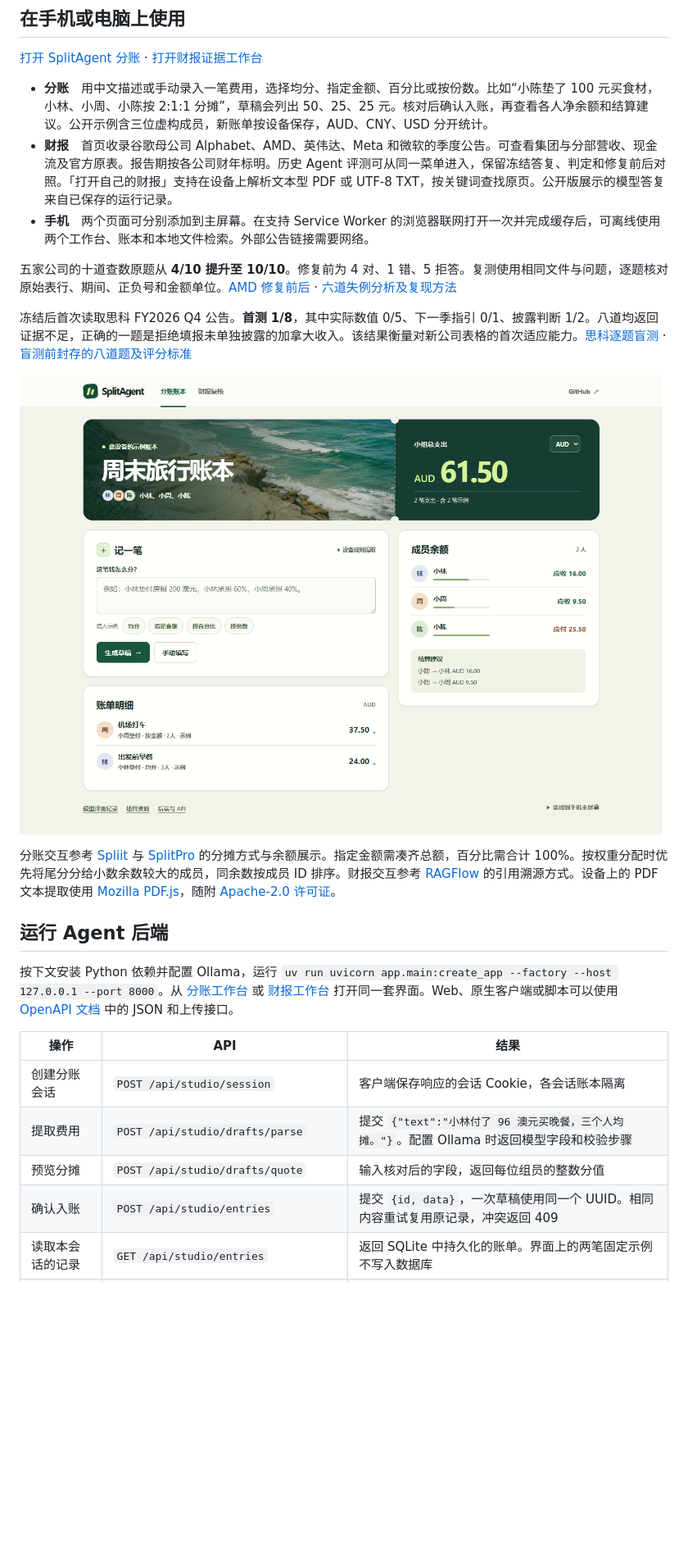
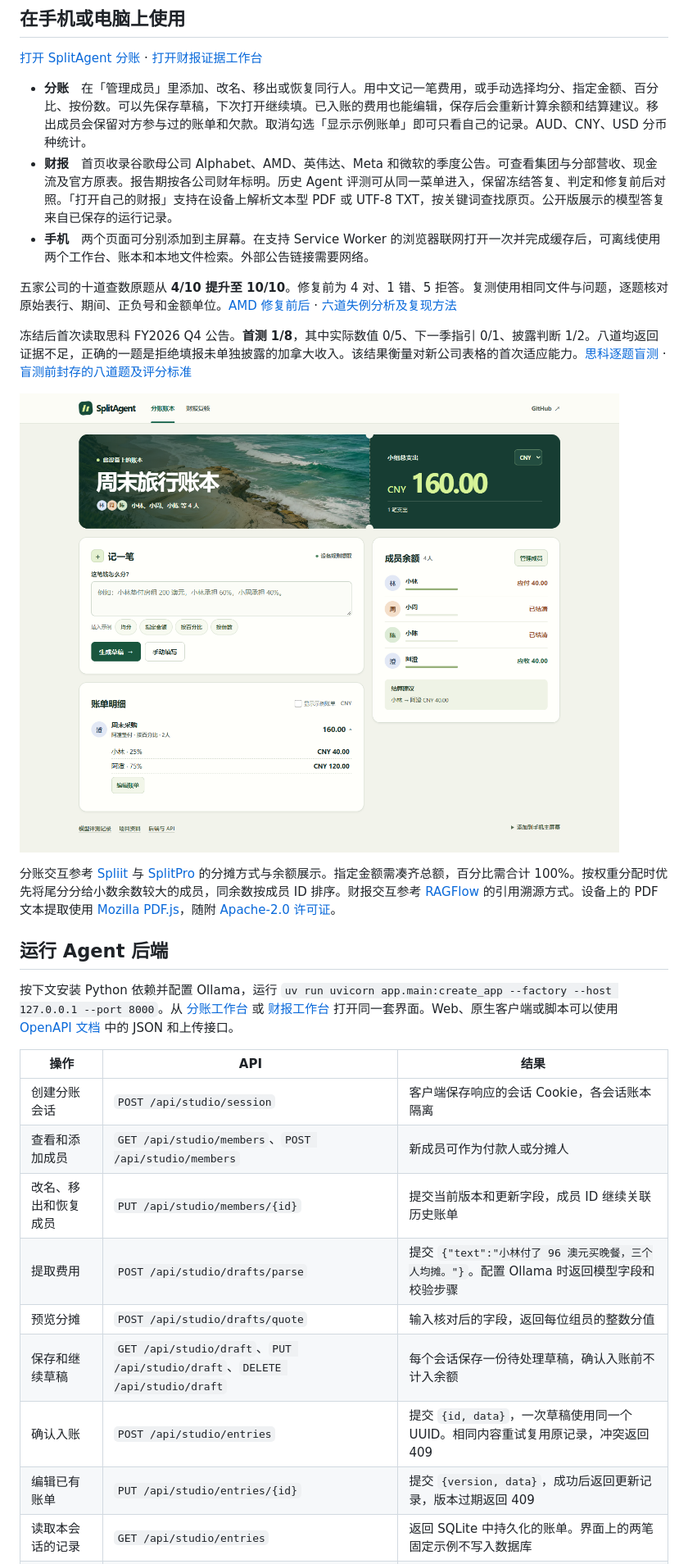
Before and after one commit to shuboyu0520/report-evidence-workbench, a Markdown page: README.md, the part around one of its changes. Shown at 82% size. Rendered like a GitHub page; pictures changed too: docs/studio/split-preview.png; blank space fills up the shorter version.

Commit message:
Manage group members, save drafts and edit posted expenses

```diff
--- a/README.md
+++ b/README.md
@@ -8,7 +8,7 @@ Ask questions in Chinese against an English earnings release. Inspect a recorded
 
 [打开 SplitAgent 分账](https://shuboyu0520.github.io/report-evidence-workbench/splitagent.html) · [打开财报证据工作台](https://shuboyu0520.github.io/report-evidence-workbench/evidence-review.html)
 
-- **分账**　用中文描述或手动录入一笔费用，选择均分、指定金额、百分比或按份数。比如“小陈垫了 100 元买食材，小林、小周、小陈按 2:1:1 分摊”，草稿会列出 50、25、25 元。核对后确认入账，再查看各人净余额和结算建议。公开示例含三位虚构成员，新账单按设备保存，AUD、CNY、USD 分开统计。
+- **分账**　在「管理成员」里添加、改名、移出或恢复同行人。用中文记一笔费用，或手动选择均分、指定金额、百分比、按份数。可以先保存草稿，下次打开继续填。已入账的费用也能编辑，保存后会重新计算余额和结算建议。移出成员会保留对方参与过的账单和欠款。取消勾选「显示示例账单」即可只看自己的记录。AUD、CNY、USD 分币种统计。
 - **财报**　首页收录谷歌母公司 Alphabet、AMD、英伟达、Meta 和微软的季度公告。可查看集团与分部营收、现金流及官方原表。报告期按各公司财年标明。历史 Agent 评测可从同一菜单进入，保留冻结答复、判定和修复前后对照。「打开自己的财报」支持在设备上解析文本型 PDF 或 UTF-8 TXT，按关键词查找原页。公开版展示的模型答复来自已保存的运行记录。
 - **手机**　两个页面可分别添加到主屏幕。在支持 Service Worker 的浏览器联网打开一次并完成缓存后，可离线使用两个工作台、账本和本地文件检索。外部公告链接需要网络。
 
@@ -28,9 +28,13 @@ Ask questions in Chinese against an English earnings release. Inspect a recorded
 | 操作 | API | 结果 |
 | --- | --- | --- |
 | 创建分账会话 | `POST /api/studio/session` | 客户端保存响应的会话 Cookie，各会话账本隔离 |
+| 查看和添加成员 | `GET /api/studio/members`、`POST /api/studio/members` | 新成员可作为付款人或分摊人 |
+| 改名、移出和恢复成员 | `PUT /api/studio/members/{id}` | 提交当前版本和更新字段，成员 ID 继续关联历史账单 |
 | 提取费用 | `POST /api/studio/drafts/parse` | 提交 `{"text":"小林付了 96 澳元买晚餐，三个人均摊。"}`。配置 Ollama 时返回模型字段和校验步骤 |
 | 预览分摊 | `POST /api/studio/drafts/quote` | 输入核对后的字段，返回每位组员的整数分值 |
+| 保存和继续草稿 | `GET /api/studio/draft`、`PUT /api/studio/draft`、`DELETE /api/studio/draft` | 每个会话保存一份待处理草稿，确认入账前不计入余额 |
 | 确认入账 | `POST /api/studio/entries` | 提交 `{id, data}`，一次草稿使用同一个 UUID。相同内容重试复用原记录，冲突返回 409 |
+| 编辑已有账单 | `PUT /api/studio/entries/{id}` | 提交 `{version, data}`，成功后返回更新记录，版本过期返回 409 |
 | 读取本会话的记录 | `GET /api/studio/entries` | 返回 SQLite 中持久化的账单。界面上的两笔固定示例不写入数据库 |
 | 上传财报、提问 | `POST /reports` → `POST /reports/{id}/questions` | 表单上传后提交 `mode=reader` 的问题，返回答复、核验状态、引用页和实际工具调用 |
 
```
Also changed, not shown: other parts of README.md (+1 -1 lines), 14 other files.
